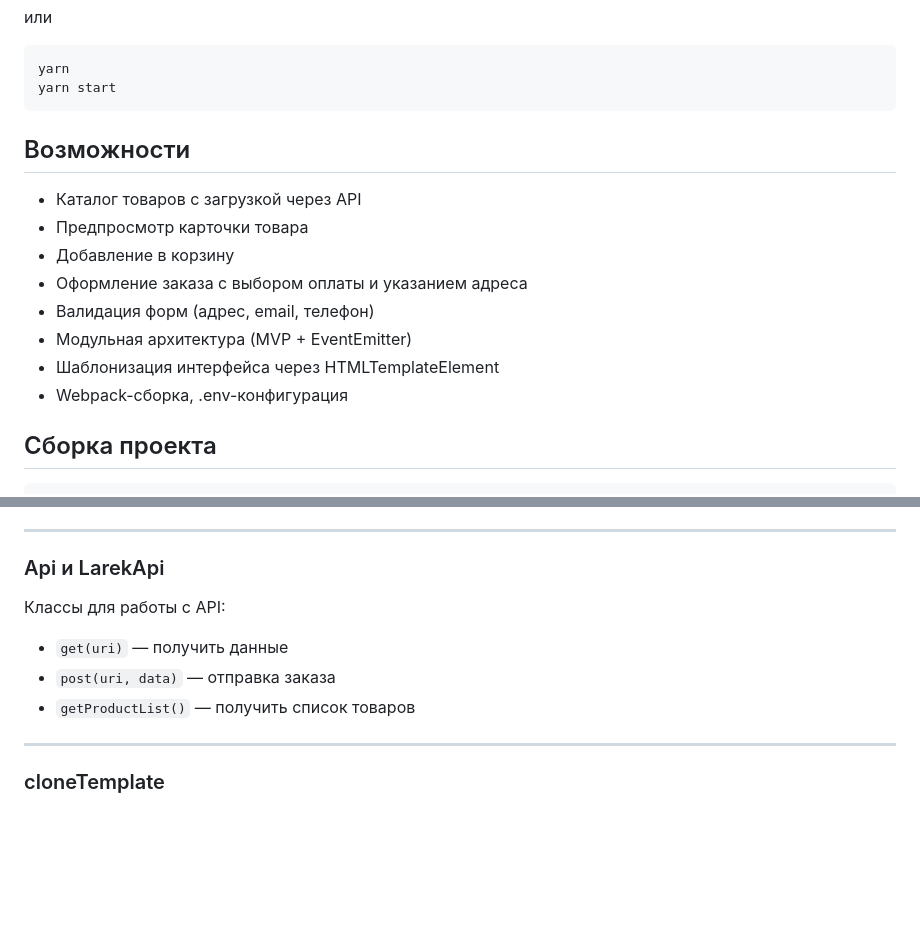
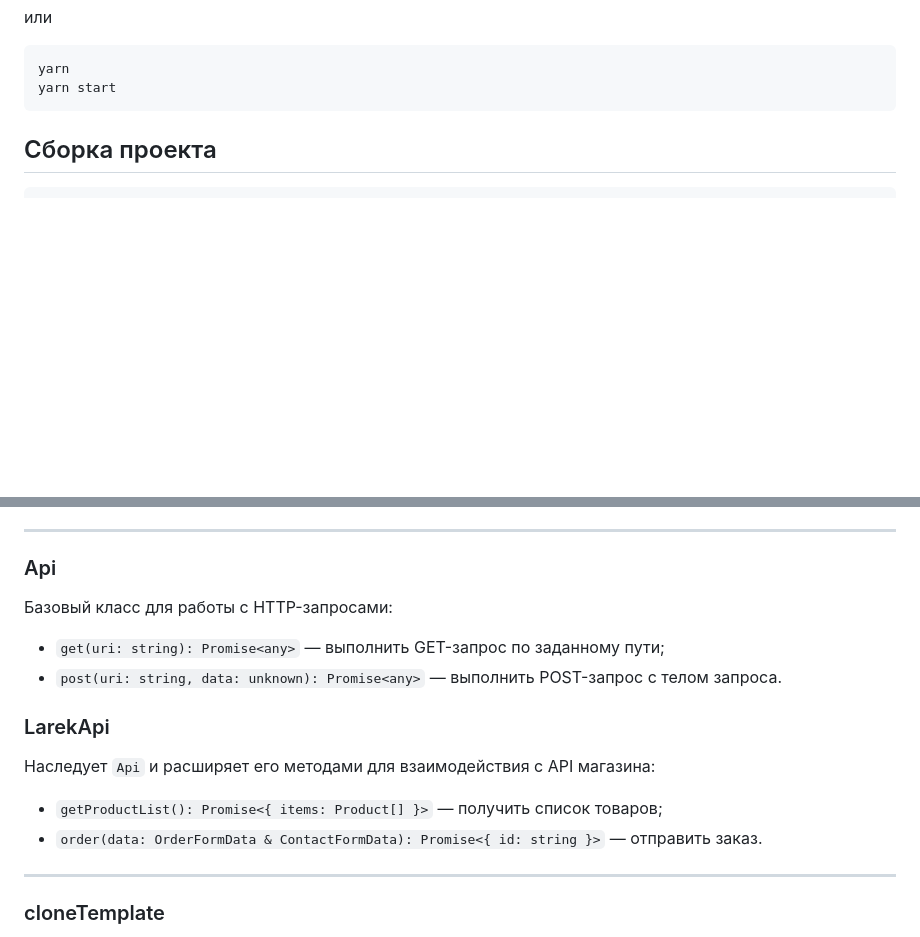
Before and after one commit to stilooz/web-larek-frontend, a Markdown page: README.md, 2 parts joined by grey strips. Rendered like a GitHub page; blank space fills up the shorter version.

Commit message:
исправления ридми

````diff
--- a/README.md
+++ b/README.md
@@ -41,17 +41,6 @@ npm run start
 yarn
 yarn start
 ```
-
-## Возможности
-
-- Каталог товаров с загрузкой через API
-- Предпросмотр карточки товара
-- Добавление в корзину
-- Оформление заказа с выбором оплаты и указанием адреса
-- Валидация форм (адрес, email, телефон)
-- Модульная архитектура (MVP + EventEmitter)
-- Шаблонизация интерфейса через HTMLTemplateElement
-- Webpack-сборка, .env-конфигурация
 
 ## Сборка проекта
 
@@ -140,13 +129,19 @@ events.emit('cart: add', { product });
 
 ---
 
-### Api и LarekApi
+### Api
 
-Классы для работы с API:
+Базовый класс для работы с HTTP-запросами:
 
-- `get(uri)` — получить данные
-- `post(uri, data)` — отправка заказа
-- `getProductList()` — получить список товаров
+- `get(uri: string): Promise<any>` — выполнить GET-запрос по заданному пути;
+- `post(uri: string, data: unknown): Promise<any>` — выполнить POST-запрос с телом запроса.
+
+### LarekApi
+
+Наследует `Api` и расширяет его методами для взаимодействия с API магазина:
+
+- `getProductList(): Promise<{ items: Product[] }>` — получить список товаров;
+- `order(data: OrderFormData & ContactFormData): Promise<{ id: string }>` — отправить заказ.
 
 ---
 
````
